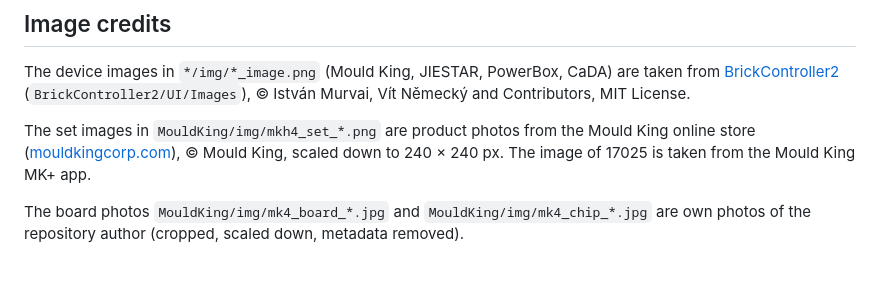
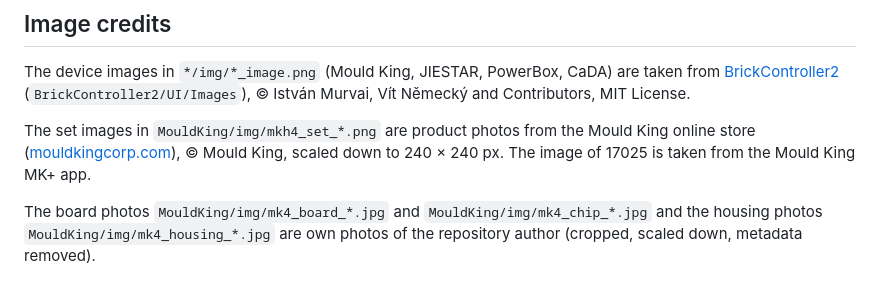
Before and after one commit to J0EK3R/bluetooth-protocols, a Markdown page: README.md, the part around the change. Rendered like a GitHub page.

```diff
--- a/README.md
+++ b/README.md
@@ -109,4 +109,4 @@ The device images in `*/img/*_image.png` (Mould King, JIESTAR, PowerBox, CaDA) a
 
 The set images in `MouldKing/img/mkh4_set_*.png` are product photos from the Mould King online store ([mouldkingcorp.com](https://mouldkingcorp.com)), © Mould King, scaled down to 240 × 240 px. The image of 17025 is taken from the Mould King MK+ app.
 
-The board photos `MouldKing/img/mk4_board_*.jpg` and `MouldKing/img/mk4_chip_*.jpg` are own photos of the repository author (cropped, scaled down, metadata removed).
+The board photos `MouldKing/img/mk4_board_*.jpg` and `MouldKing/img/mk4_chip_*.jpg` and the housing photos `MouldKing/img/mk4_housing_*.jpg` are own photos of the repository author (cropped, scaled down, metadata removed).
```
Also changed, not shown: MouldKing/MK4.0.md (+10 -1 lines), MouldKing/img/mk4_housing_perspective.jpg (added), MouldKing/img/mk4_housing_top.jpg (added).
